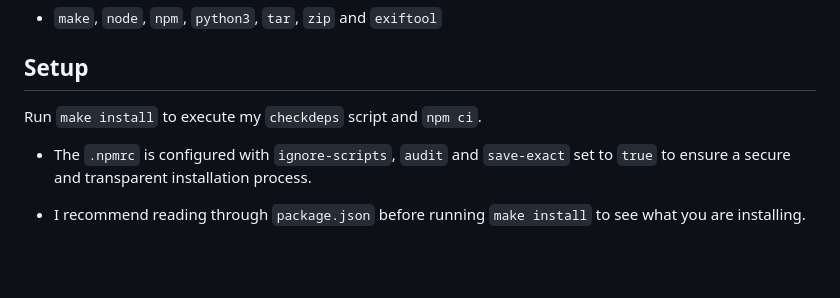
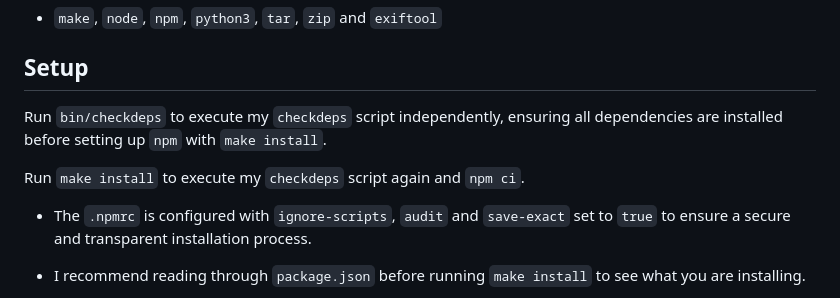
Before and after one commit to ToniF03/webdev-projektarbeit-fifawm-26, a Markdown page: README.md, the part around the change. Drawn GitHub-style; blank space fills up the shorter version.

Commit message:
docs: update README.md

```diff
--- a/README.md
+++ b/README.md
@@ -10,7 +10,9 @@ The template requires the following tools to work:
 
 ## Setup
 
-Run `make install` to execute my `checkdeps` script and `npm ci`.
+Run `bin/checkdeps` to execute my `checkdeps` script independently, ensuring all dependencies are installed before setting up `npm` with `make install`.
+
+Run `make install` to execute my `checkdeps` script again and `npm ci`.
 
 - The `.npmrc` is configured with `ignore-scripts`, `audit` and `save-exact` set to `true` to ensure a secure and transparent installation process.
 
```
